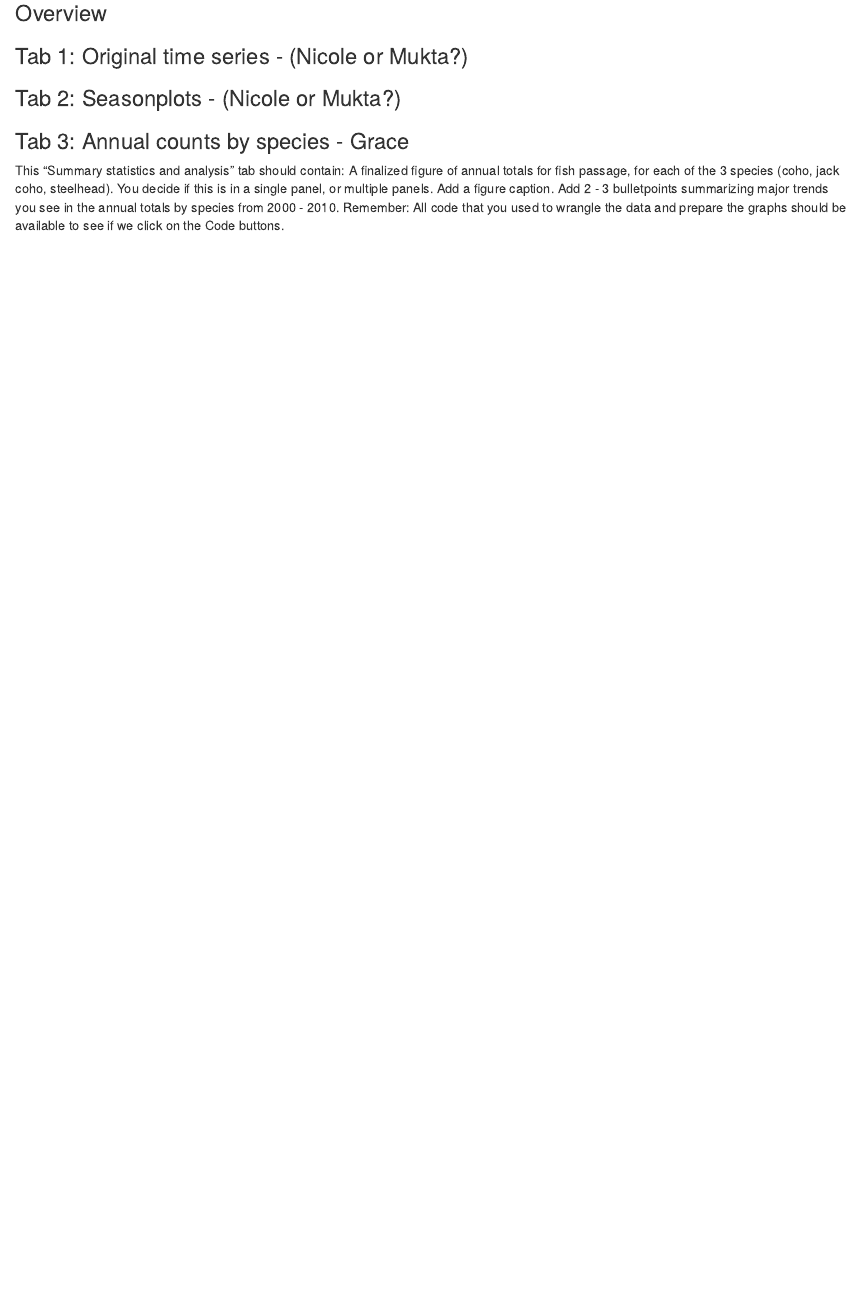
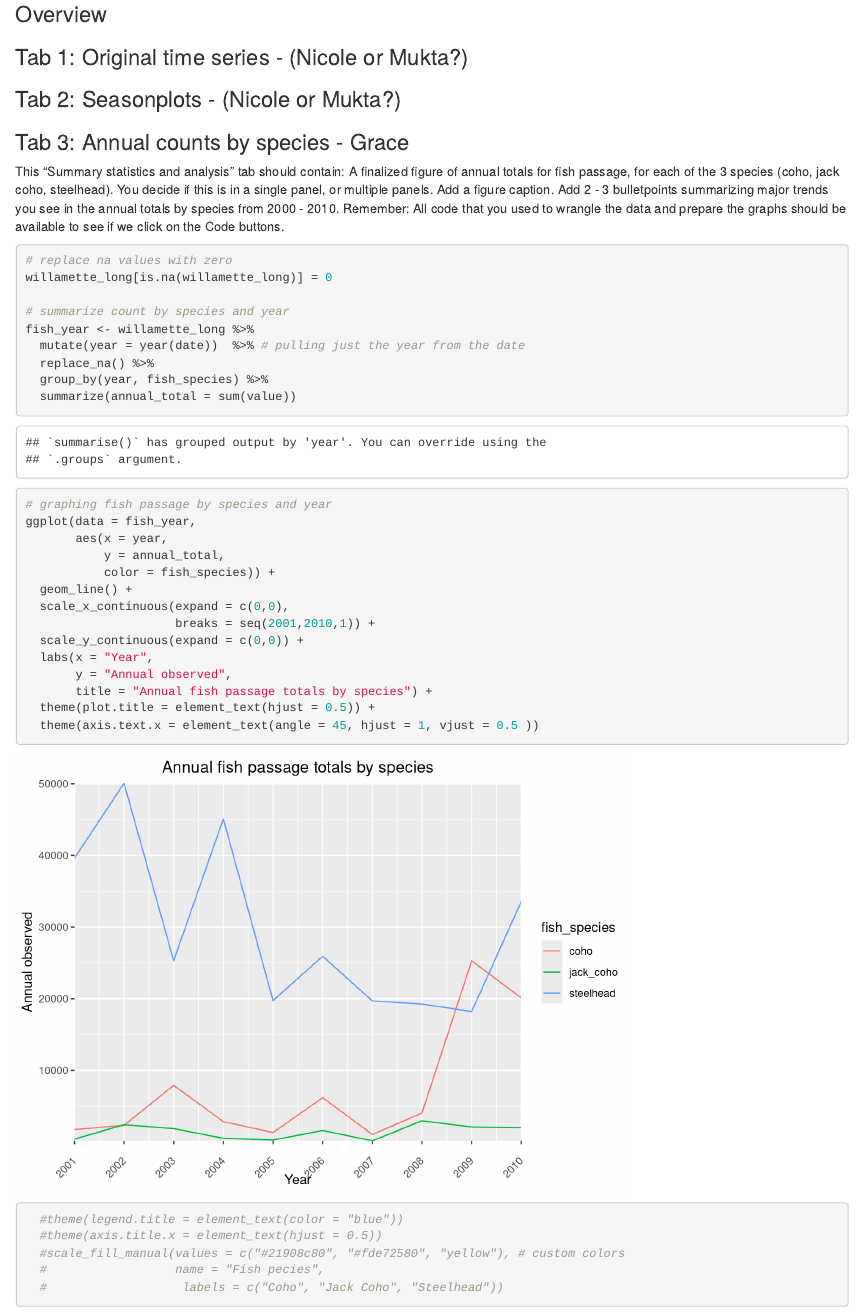
Before and after one commit to g-brofman/a2-task1-group8, an R Markdown document (salmon_group8.Rmd): the page in a window 1100 px wide, from 140 px down. Rendered offline with R 4.5, knitr and Pandoc, with nearby package versions; column names are cleaned by a stand-in for the janitor package.

Commit message:
working on tab 3

````diff
--- a/salmon_group8.Rmd
+++ b/salmon_group8.Rmd
@@ -41,7 +41,34 @@ A finalized figure of annual totals for fish passage, for each of the 3 species
 Add 2 - 3 bulletpoints summarizing major trends you see in the annual totals by species from 2000 - 2010.
 Remember: All code that you used to wrangle the data and prepare the graphs should be available to see if we click on the Code buttons.
 ```{r}
+# replace na values with zero
+willamette_long[is.na(willamette_long)] = 0
 
+# summarize count by species and year
+fish_year <- willamette_long %>%
+  mutate(year = year(date))  %>% # pulling just the year from the date
+  replace_na() %>%
+  group_by(year, fish_species) %>%
+  summarize(annual_total = sum(value))
 
+# graphing fish passage by species and year
+ggplot(data = fish_year,
+       aes(x = year,
+           y = annual_total,
+           color = fish_species)) +
+  geom_line() +
+  scale_x_continuous(expand = c(0,0),
+                     breaks = seq(2001,2010,1)) +
+  scale_y_continuous(expand = c(0,0)) +
+  labs(x = "Year",
+       y = "Annual observed",
+       title = "Annual fish passage totals by species") +
+  theme(plot.title = element_text(hjust = 0.5)) +
+  theme(axis.text.x = element_text(angle = 45, hjust = 1, vjust = 0.5 ))
+  #theme(legend.title = element_text(color = "blue"))
+  #theme(axis.title.x = element_text(hjust = 0.5))
+  #scale_fill_manual(values = c("#21908c80", "#fde72580", "yellow"), # custom colors
+  #                  name = "Fish pecies",
+  #                   labels = c("Coho", "Jack Coho", "Steelhead"))
 
 ```
````
